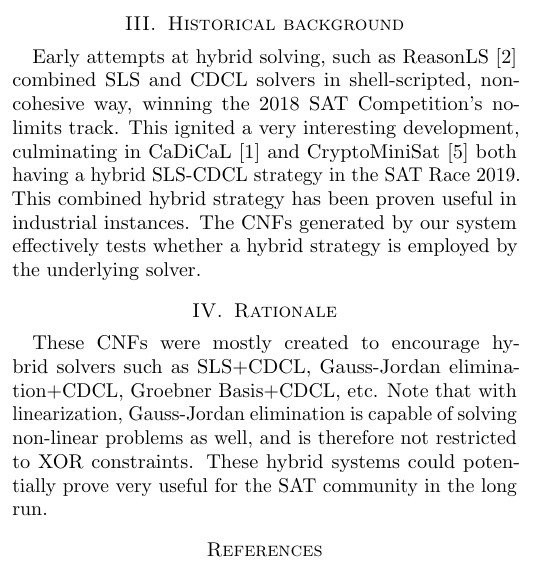
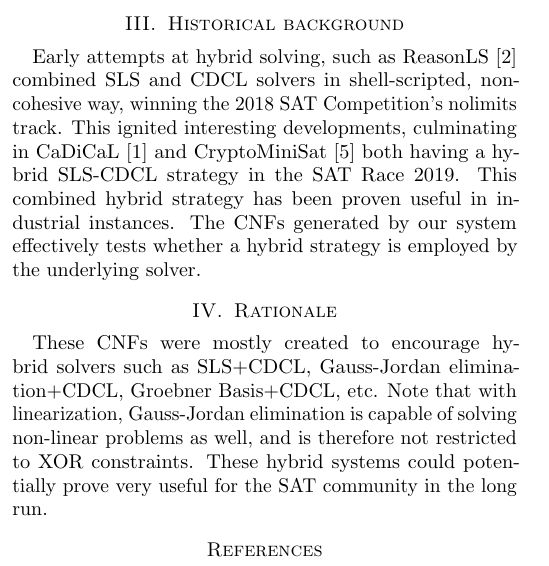
Before and after one commit to zeta1999/cryptominisat-satcomp2020, a LaTeX paper (cnfs/descr/cdcl-sls.tex): part of one column of the page, cut so that both start at the same text. Compiled offline with pdfLaTeX.

Commit message:
Update descrption

```diff
--- a/cnfs/descr/cdcl-sls.tex
+++ b/cnfs/descr/cdcl-sls.tex
@@ -49,7 +49,7 @@ This is tool takes two satisfiable problems and their solutions, plus the parame
 
 
 \section{Historical background}
-Early attempts at hybrid solving, such as ReasonLS~\cite{shaoweixindi} combined SLS and CDCL solvers in shell-scripted, non-cohesive way, winning the 2018 SAT Competition's nolimits track. This ignited a very interesting development, culminating in CaDiCaL~\cite{biere2018cadical} and CryptoMiniSat~\cite{CMS} both having a hybrid SLS-CDCL strategy in the SAT Race 2019. This combined hybrid strategy has been proven useful in industrial instances. The CNFs generated by our system effectively tests whether a hybrid strategy is employed by the underlying solver.
+Early attempts at hybrid solving, such as ReasonLS~\cite{shaoweixindi} combined SLS and CDCL solvers in shell-scripted, non-cohesive way, winning the 2018 SAT Competition's nolimits track. This ignited interesting developments, culminating in CaDiCaL~\cite{biere2018cadical} and CryptoMiniSat~\cite{CMS} both having a hybrid SLS-CDCL strategy in the SAT Race 2019. This combined hybrid strategy has been proven useful in industrial instances. The CNFs generated by our system effectively tests whether a hybrid strategy is employed by the underlying solver.
 
 \section{Rationale}
 These CNFs were mostly created to encourage hybrid solvers such as SLS+CDCL, Gauss-Jordan elimination+CDCL, Groebner Basis+CDCL, etc. Note that with linearization, Gauss-Jordan elimination is capable of solving non-linear problems as well, and is therefore not restricted to XOR constraints. These hybrid systems could potentially prove very useful for the SAT community in the long run.
```
